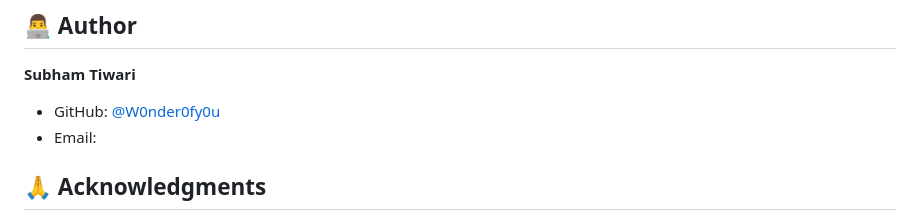
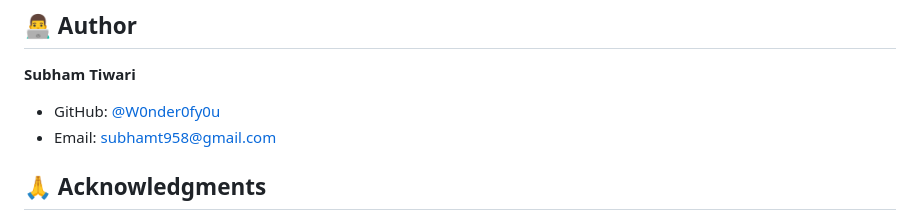
Before and after one commit to W0nder0fy0u/prepAI, a Markdown page: README.md, the part around the change. Rendered like a GitHub page.

```diff
--- a/README.md
+++ b/README.md
@@ -195,7 +195,7 @@ This project is licensed under the MIT License - see the [LICENSE](LICENSE) file
 
 **Subham Tiwari**
 - GitHub: [@W0nder0fy0u](https://github.com/W0nder0fy0u)
-- Email: [](mailto:)
+- Email: [subhamt958@gmail.com](mailto:subhamt958@gmail.com)
 
 ## 🙏 Acknowledgments
 
```
